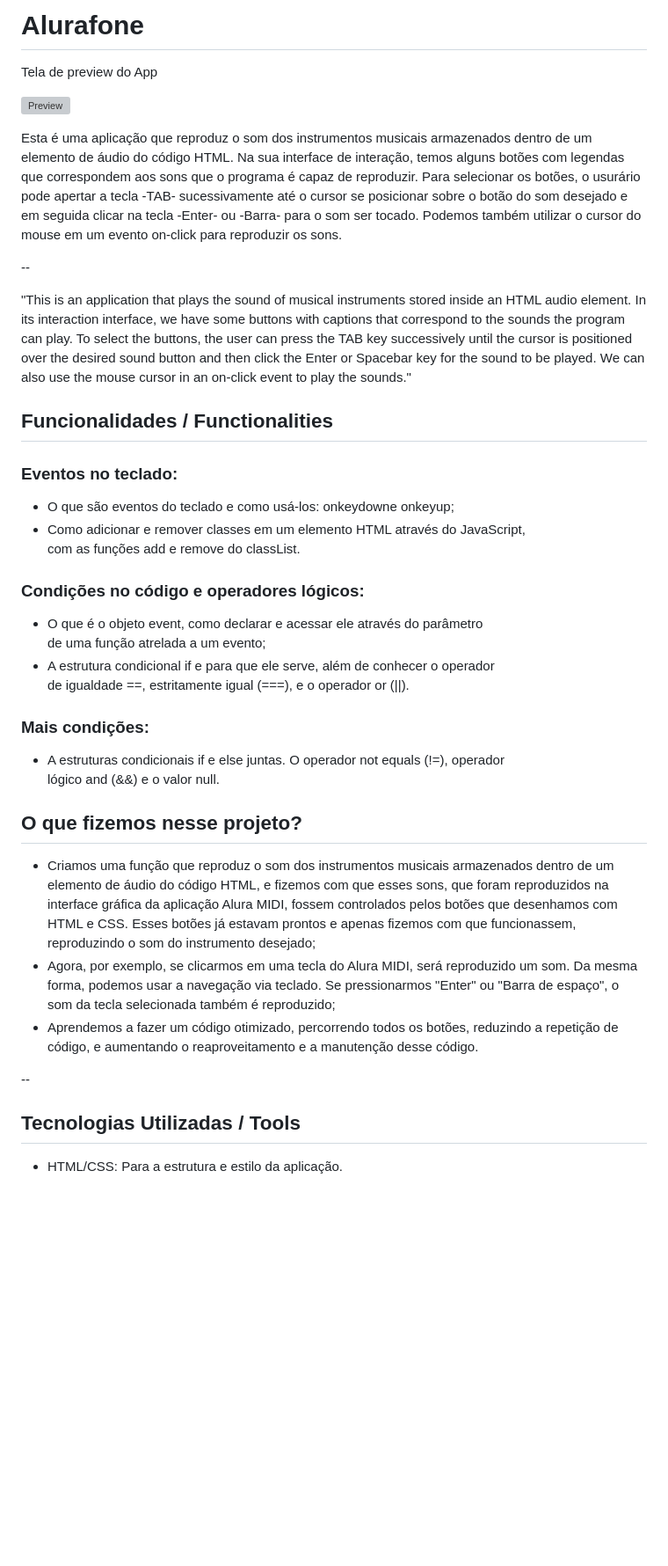
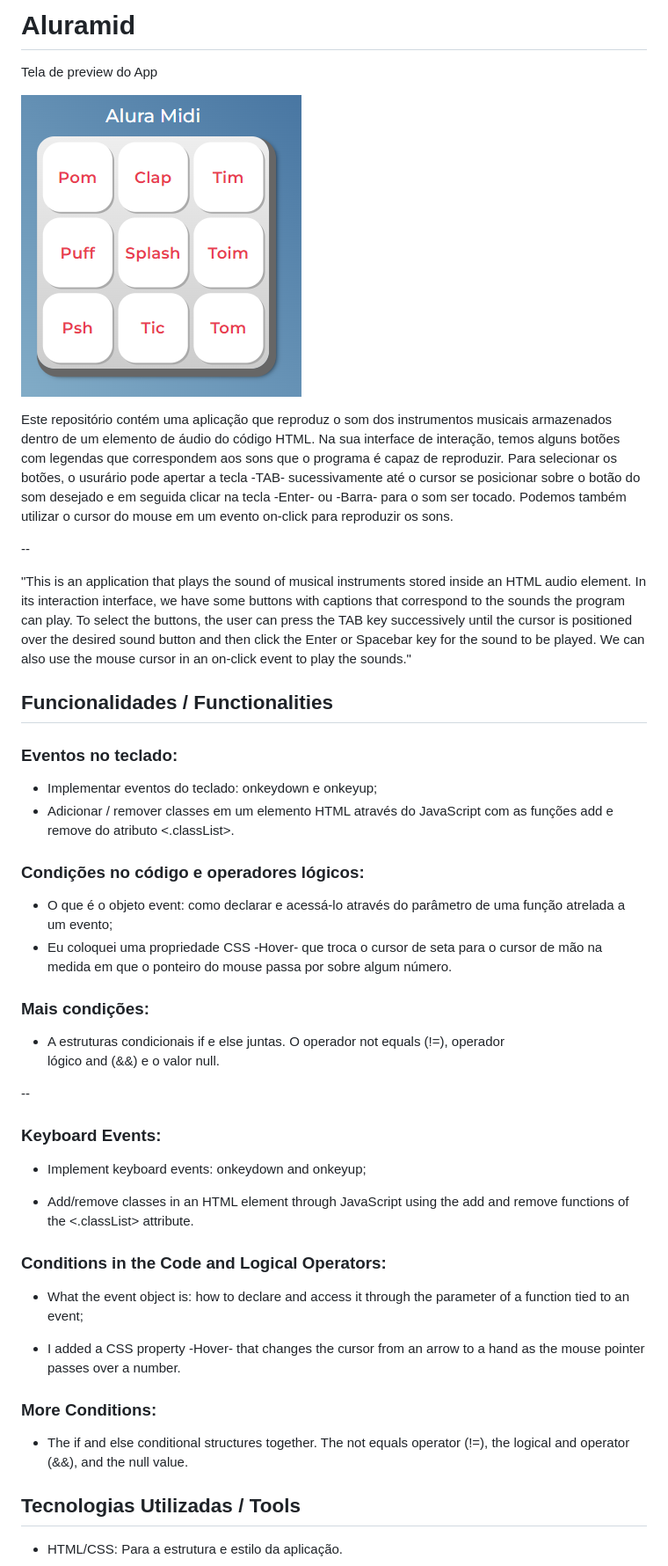
Before and after one commit to bhclira/aluramid, a Markdown page: README.md, the part around the change. Shown: that part at 88% size. Rendered like a GitHub page; pictures changed too: images/preview.png (added); blank space fills up the shorter version; grey boxes are pictures that could not be loaded.

Commit message:
feat: update README

```diff
--- a/README.md
+++ b/README.md
@@ -1,13 +1,13 @@
-# Alurafone
+# Aluramid
 
 <div style="text-align: center;">
 <p>Tela de preview do App</p>
 
-![Preview](imagem.png)
+![Preview](/images/preview.png)
 
 </div>
 
-Esta é uma aplicação que reproduz o som dos instrumentos musicais armazenados dentro de um elemento de áudio do código HTML. Na sua interface de interação, temos alguns botões com legendas que correspondem aos sons que o programa é capaz de reproduzir. Para selecionar os botões, o usurário pode apertar a tecla -TAB- sucessivamente até o cursor se posicionar sobre o botão do som desejado e em seguida clicar na tecla -Enter- ou -Barra- para o som ser tocado. Podemos também utilizar o cursor do mouse em um evento on-click para reproduzir os sons.
+Este repositório contém uma aplicação que reproduz o som dos instrumentos musicais armazenados dentro de um elemento de áudio do código HTML. Na sua interface de interação, temos alguns botões com legendas que correspondem aos sons que o programa é capaz de reproduzir. Para selecionar os botões, o usurário pode apertar a tecla -TAB- sucessivamente até o cursor se posicionar sobre o botão do som desejado e em seguida clicar na tecla -Enter- ou -Barra- para o som ser tocado. Podemos também utilizar o cursor do mouse em um evento on-click para reproduzir os sons.
 
 --
 
@@ -16,27 +16,31 @@ Esta é uma aplicação que reproduz o som dos instrumentos musicais armazenados
 ## Funcionalidades / Functionalities
 
 ### Eventos no teclado:
-- O que são eventos do teclado e como usá-los: onkeydowne onkeyup;
-- Como adicionar e remover classes em um elemento HTML através do JavaScript,
-com as funções add e remove do classList.
+- Implementar eventos do teclado: onkeydown e onkeyup;
+- Adicionar / remover classes em um elemento HTML através do JavaScript com as funções add e remove do atributo <.classList>.
 
 ### Condições no código e operadores lógicos:
-- O que é o objeto event, como declarar e acessar ele através do parâmetro
-de uma função atrelada a um evento;
-- A estrutura condicional if e para que ele serve, além de conhecer o operador
-de igualdade ==, estritamente igual (===), e o operador or (||).
+- O que é o objeto event: como declarar e acessá-lo através do parâmetro de uma função atrelada a um evento;
+- Eu coloquei uma propriedade CSS -Hover- que troca o cursor de seta para o cursor de mão na medida em que o ponteiro do mouse passa por sobre algum número.
 
 ### Mais condições:
 - A estruturas condicionais if e else juntas. O operador not equals (!=), operador
 lógico and (&&) e o valor null.
 
-## O que fizemos nesse projeto?
-- Criamos uma função que reproduz o som dos instrumentos musicais armazenados dentro de um elemento de áudio do código HTML, e fizemos com que esses sons, que foram reproduzidos na interface gráfica da aplicação Alura MIDI, fossem controlados pelos botões que desenhamos com HTML e CSS. Esses botões já estavam prontos e apenas fizemos com que funcionassem, reproduzindo o som do instrumento desejado;
-- Agora, por exemplo, se clicarmos em uma tecla do Alura MIDI, será reproduzido um som. Da mesma forma, podemos usar a navegação via teclado. Se pressionarmos "Enter" ou "Barra de espaço", o som da tecla selecionada também é reproduzido;
-- Aprendemos a fazer um código otimizado, percorrendo todos os botões, reduzindo a repetição de código, e aumentando o reaproveitamento e a manutenção desse código.
-
 --
 
+### Keyboard Events:
+- Implement keyboard events: onkeydown and onkeyup;
+
+- Add/remove classes in an HTML element through JavaScript using the add and remove functions of the <.classList> attribute.
+
+### Conditions in the Code and Logical Operators:
+- What the event object is: how to declare and access it through the parameter of a function tied to an event;
+
+- I added a CSS property -Hover- that changes the cursor from an arrow to a hand as the mouse pointer passes over a number.
+
+### More Conditions:
+- The if and else conditional structures together. The not equals operator (!=), the logical and operator (&&), and the null value.
 
 ## Tecnologias Utilizadas / Tools
 - HTML/CSS: Para a estrutura e estilo da aplicação.
```
